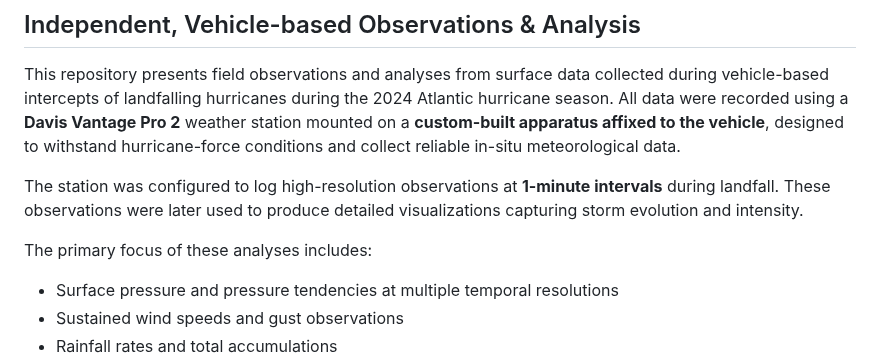
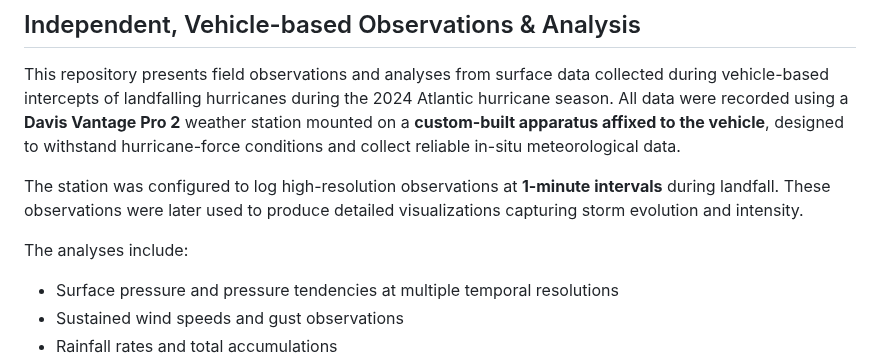
Before and after one commit to BrandanKeen/hurricane-field-analysis, a Markdown page: README.md, the part around the change. GitHub-like rendering.

```diff
--- a/README.md
+++ b/README.md
@@ -6,7 +6,7 @@ This repository presents field observations and analyses from surface data colle
 
 The station was configured to log high-resolution observations at **1-minute intervals** during landfall. These observations were later used to produce detailed visualizations capturing storm evolution and intensity.
 
-The primary focus of these analyses includes:
+The analyses include:
 - Surface pressure and pressure tendencies at multiple temporal resolutions
 - Sustained wind speeds and gust observations
 - Rainfall rates and total accumulations
```
